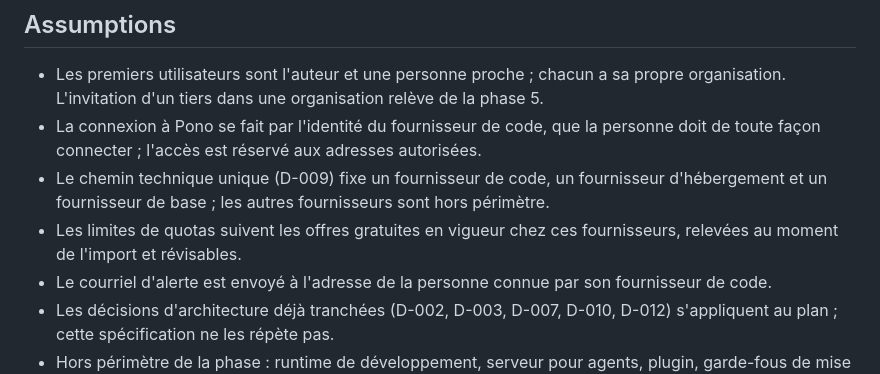
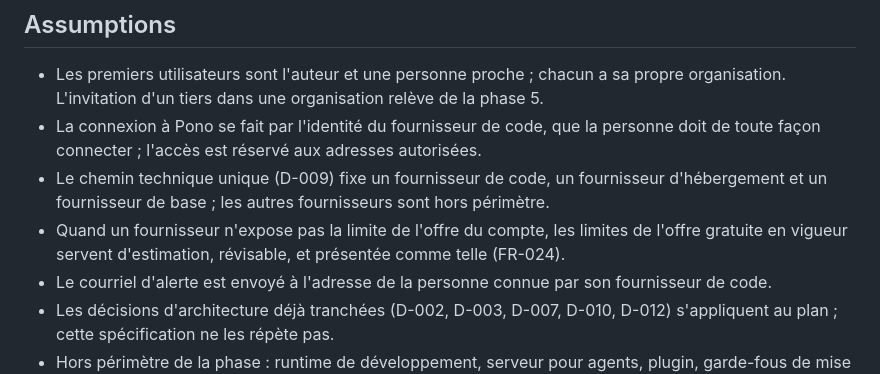
Before and after one commit to Jean-claude21/pono, a Markdown page: specs/001-project-workshop/spec.md, the part around one of its changes. Rendered like a GitHub page.

```diff
--- a/specs/001-project-workshop/spec.md
+++ b/specs/001-project-workshop/spec.md
@@ -279,8 +295,8 @@ projet de l'autre, par l'écran comme par une requête directe, et constater un
   façon connecter ; l'accès est réservé aux adresses autorisées.
 - Le chemin technique unique (D-009) fixe un fournisseur de code, un fournisseur d'hébergement et un
   fournisseur de base ; les autres fournisseurs sont hors périmètre.
-- Les limites de quotas suivent les offres gratuites en vigueur chez ces fournisseurs, relevées au
-  moment de l'import et révisables.
+- Quand un fournisseur n'expose pas la limite de l'offre du compte, les limites de l'offre gratuite
+  en vigueur servent d'estimation, révisable, et présentée comme telle (FR-024).
 - Le courriel d'alerte est envoyé à l'adresse de la personne connue par son fournisseur de code.
 - Les décisions d'architecture déjà tranchées (D-002, D-003, D-007, D-010, D-012) s'appliquent au
   plan ; cette spécification ne les répète pas.
```
Also changed, not shown: other parts of specs/001-project-workshop/spec.md (+22 -6 lines).
